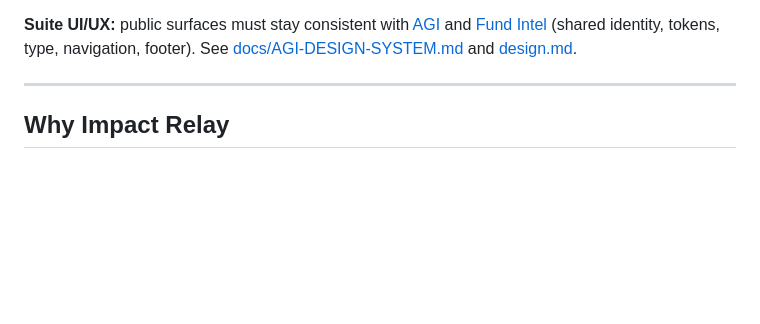
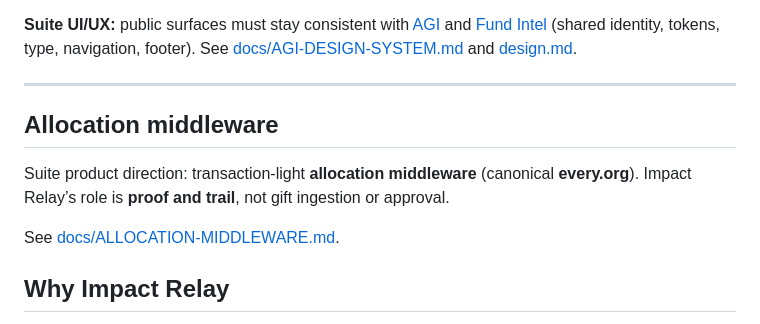
Before and after one commit to Autonomous-Giving-Incorporated/Impact-Relay, a Markdown page: README.md, the part around the change. GitHub-like rendering; blank space fills up the shorter version.

Commit message:
Document Impact Relay role in allocation middleware
Proof/trail boundary; link suite design; keep HD-IR and public aggregates distinct.

```diff
--- a/README.md
+++ b/README.md
@@ -13,6 +13,12 @@ Impact Relay is an AGI product. Autonomously Giving Incorporated is the customer
 **Suite UI/UX:** public surfaces must stay consistent with [AGI](https://github.com/scrimshawlife-ctrl/Autonomous-Giving-Incorporated) and [Fund Intel](https://github.com/scrimshawlife-ctrl/Fund-Intel) (shared identity, tokens, type, navigation, footer). See [docs/AGI-DESIGN-SYSTEM.md](docs/AGI-DESIGN-SYSTEM.md) and [design.md](design.md).
 
 ---
+
+## Allocation middleware
+
+Suite product direction: transaction-light **allocation middleware** (canonical **every.org**). Impact Relay’s role is **proof and trail**, not gift ingestion or approval.
+
+See [docs/ALLOCATION-MIDDLEWARE.md](docs/ALLOCATION-MIDDLEWARE.md).
 
 ## Why Impact Relay
 
```
Also changed, not shown: docs/ALLOCATION-MIDDLEWARE.md (added, +28 -0 lines), docs/PLATFORM-CONFORMANCE.md (+9 -0 lines).
